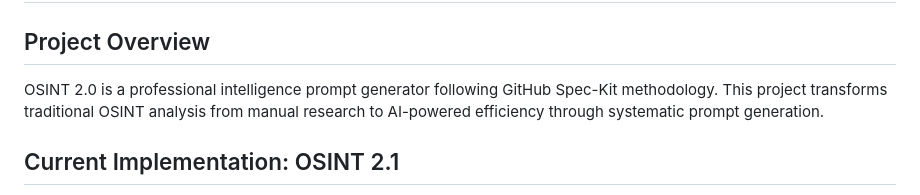
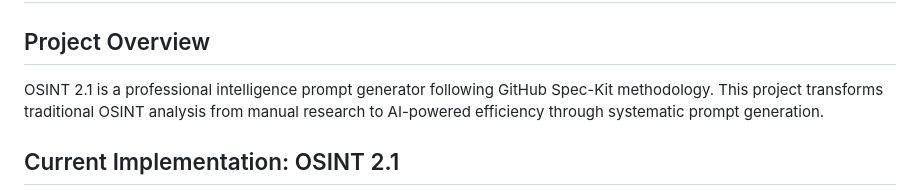
Before and after one commit to stagsz/blocktracker, a Markdown page: CLAUDE.md, the part around the change. Drawn GitHub-style.

Commit message:
Update project version to OSINT 2.1, remove Step2.png, and enhance features with new intelligence types and discovery areas in index.html

```diff
--- a/CLAUDE.md
+++ b/CLAUDE.md
@@ -2,7 +2,7 @@
 
 ## Project Overview
 
-OSINT 2.0 is a professional intelligence prompt generator following GitHub Spec-Kit methodology. This project transforms traditional OSINT analysis from manual research to AI-powered efficiency through systematic prompt generation.
+OSINT 2.1 is a professional intelligence prompt generator following GitHub Spec-Kit methodology. This project transforms traditional OSINT analysis from manual research to AI-powered efficiency through systematic prompt generation.
 
 ## Current Implementation: OSINT 2.1
 
```
